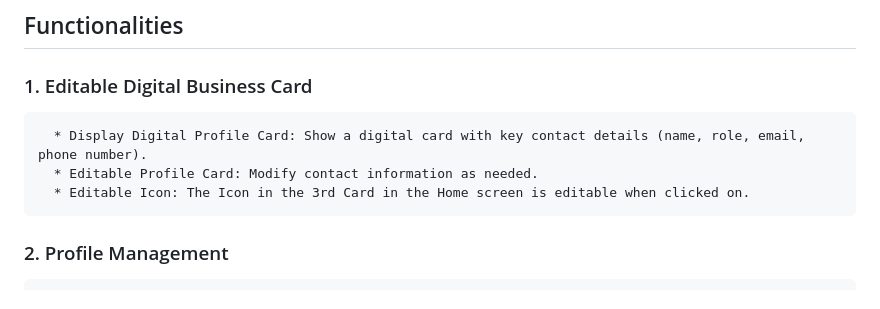
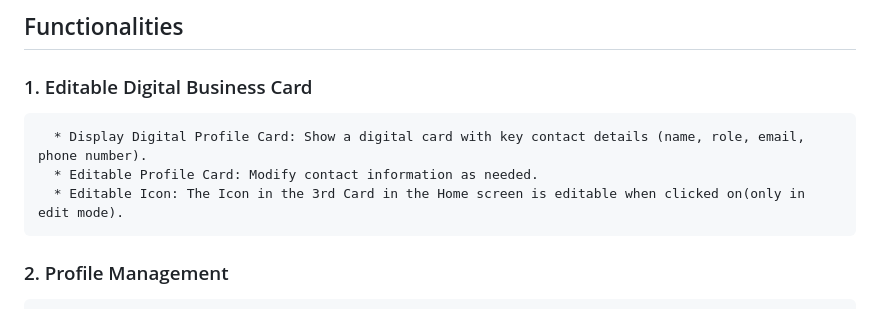
Before and after one commit to Guru-raghav3245/mi_card, a Markdown page: README.md, the part around the change. Drawn GitHub-style.

```diff
--- a/README.md
+++ b/README.md
@@ -12,7 +12,7 @@ It is a replacement for your default contacts app, but also helping you to add o
    ### 1. Editable Digital Business Card
       * Display Digital Profile Card: Show a digital card with key contact details (name, role, email, phone number).
       * Editable Profile Card: Modify contact information as needed.
-      * Editable Icon: The Icon in the 3rd Card in the Home screen is editable when clicked on.
+      * Editable Icon: The Icon in the 3rd Card in the Home screen is editable when clicked on(only in edit mode).
 
    ### 2. Profile Management
       * Add New Profile Cards: Create a new profile card for each contact.
```
